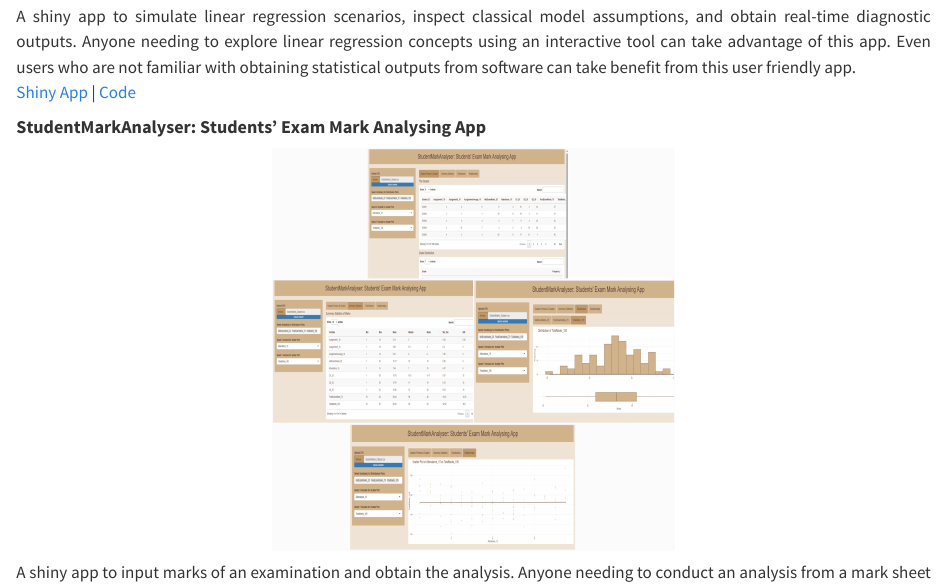
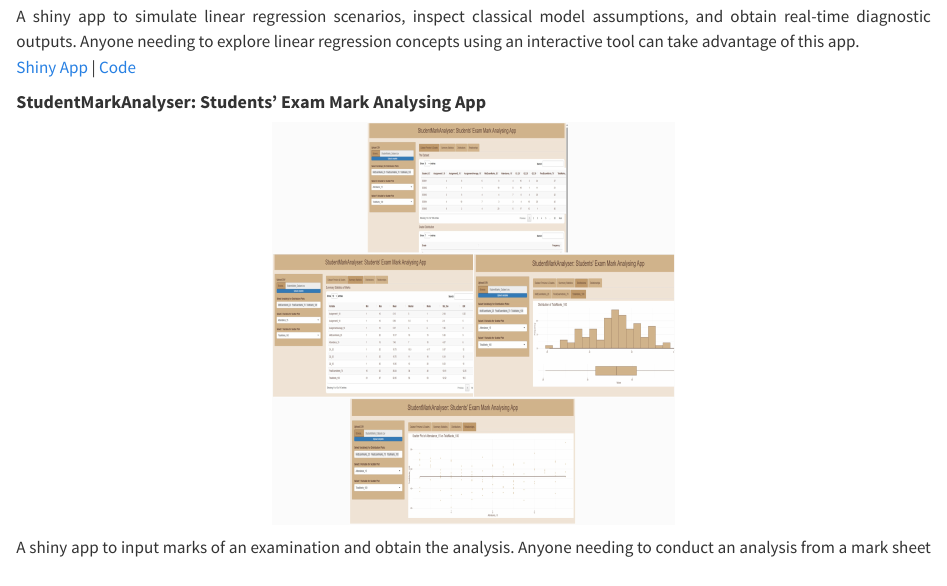
Before and after one commit to menashabs/menashabs.github.io, a Quarto document (1_projects/index.qmd): the page in a window 1100 px wide, from 900 px down. Rendered offline with R 4.5, knitr and Pandoc in place of Quarto, with nearby package versions.

Commit message:
modifications

```diff
--- a/1_projects/index.qmd
+++ b/1_projects/index.qmd
@@ -25,7 +25,7 @@ title: Projects
 
 ![](image_smartregress.png){width=400 height=400 style="display:block;margin-left:auto;margin-right:auto;"}
 
-A shiny app to simulate linear regression scenarios, inspect classical model assumptions, and obtain real-time diagnostic outputs. Anyone needing to explore linear regression concepts using an interactive tool can take advantage of this app. Even users who are not familiar with obtaining statistical outputs from software can take benefit from this user friendly app. <br>
+A shiny app to simulate linear regression scenarios, inspect classical model assumptions, and obtain real-time diagnostic outputs. Anyone needing to explore linear regression concepts using an interactive tool can take advantage of this app. <br>
 <a href="https://menashasenanayaka.shinyapps.io/smartregress_app/">Shiny App</a> | <a href="https://github.com/menashabs/SmartRegress_App">Code</a>
 
 :::
```
Also changed, not shown: .quarto/idx/1_projects/index.qmd.json, docs/search.json, 1 other file.
